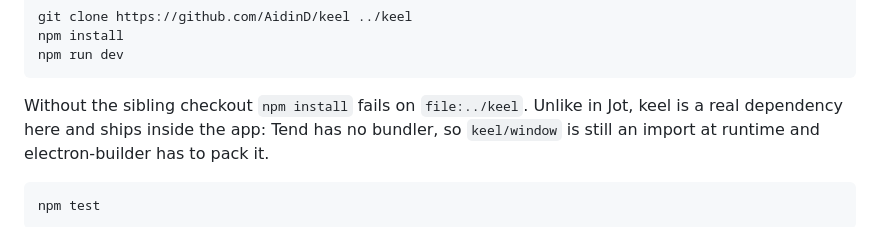
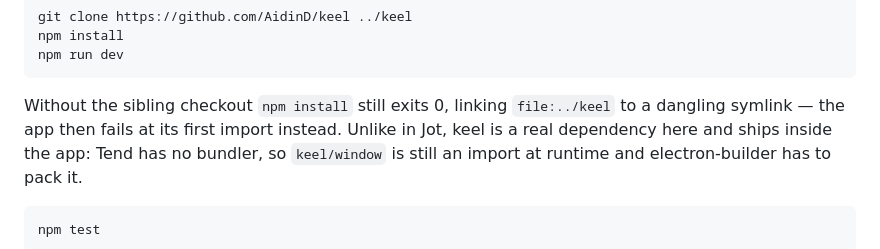
Before and after one commit to AidinD/tend, a Markdown page: README.md, the part around the change. GitHub-like rendering.

````diff
--- a/README.md
+++ b/README.md
@@ -74,7 +74,8 @@ npm install
 npm run dev
 ```
 
-Without the sibling checkout `npm install` fails on `file:../keel`. Unlike in
+Without the sibling checkout `npm install` still exits 0, linking `file:../keel`
+to a dangling symlink — the app then fails at its first import instead. Unlike in
 Jot, keel is a real dependency here and ships inside the app: Tend has no
 bundler, so `keel/window` is still an import at runtime and electron-builder has
 to pack it.
````
Also changed, not shown: CLAUDE.md (+7 -2 lines).
